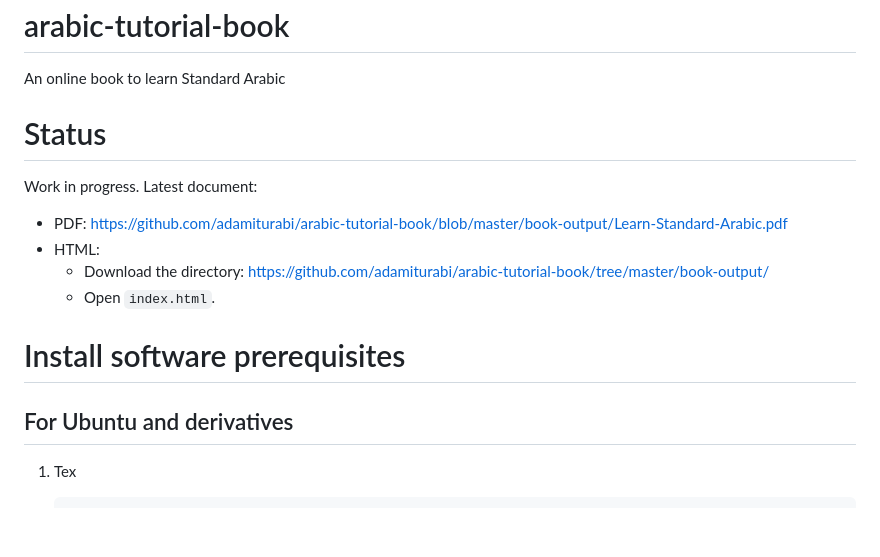
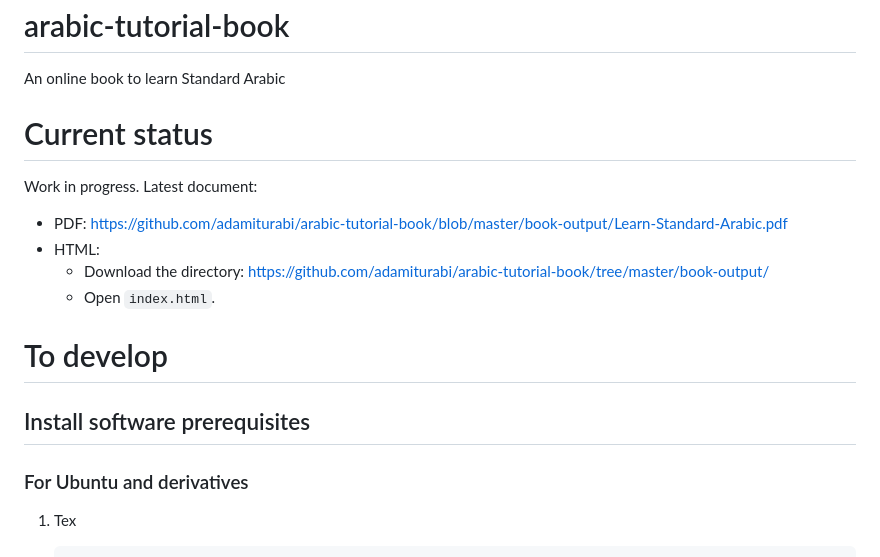
Before and after one commit to adamiturabi/arabic-tutorial-book, a Markdown page: README.md, the part around the change printed below. Rendered like a GitHub page; blank space fills up the shorter version.

````diff
--- a/README.md
+++ b/README.md
@@ -2,7 +2,7 @@
 
 An online book to learn Standard Arabic
 
-# Status
+# Current status
 
 Work in progress.
 Latest document:
@@ -12,9 +12,11 @@ Latest document:
   + Download the directory: https://github.com/adamiturabi/arabic-tutorial-book/tree/master/book-output/
   + Open `index.html`.
 
-# Install software prerequisites
+# To develop
 
-## For Ubuntu and derivatives
+## Install software prerequisites
+
+### For Ubuntu and derivatives
 
 1. Tex
    ```
````
Also changed, not shown: other parts of README.md (+2 -2 lines).
